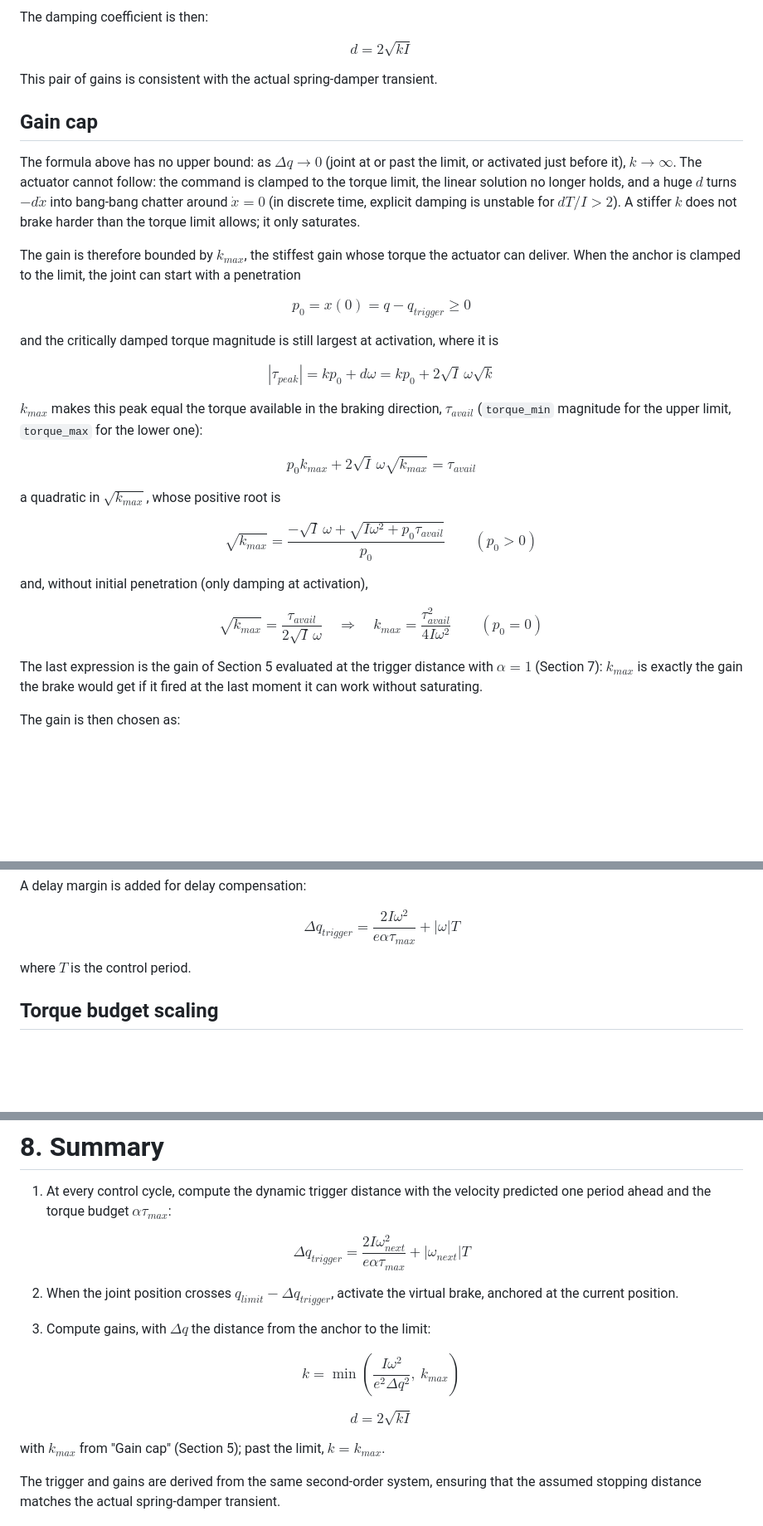
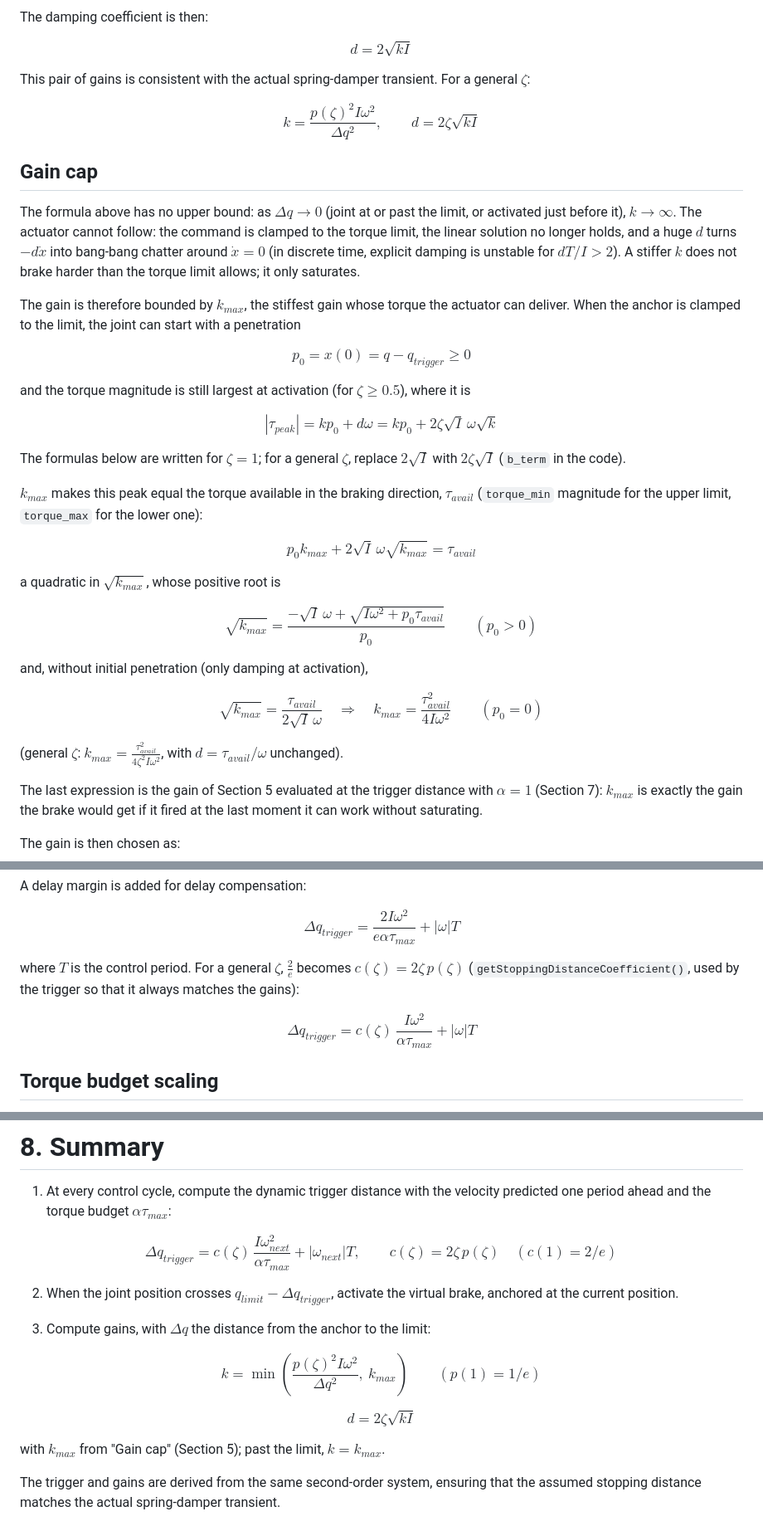
Before and after one commit to iit-DLSLab/dls_hal, a Markdown page: docs/virtual_joint_limit.md, 3 parts joined by grey strips. Shown at 83% size. GitHub-like rendering; blank space fills up the shorter version.

```diff
--- a/docs/virtual_joint_limit.md
+++ b/docs/virtual_joint_limit.md
@@ -188,7 +207,11 @@ d=2\sqrt{kI}
 $$
 
 This pair of gains is consistent with the actual spring-damper
-transient.
+transient. For a general $\zeta$:
+
+$$
+k = \frac{p(\zeta)^2 I\omega^2}{\Delta q^2}, \qquad d = 2\zeta\sqrt{kI}
+$$
 
 ## Gain cap
 
@@ -208,12 +231,15 @@ $$
 p_0 = x(0) = q - q_{trigger} \ge 0
 $$
 
-and the critically damped torque magnitude is still largest at
-activation, where it is
+and the torque magnitude is still largest at activation (for
+$\zeta \ge 0.5$), where it is
 
 $$
-|\tau_{peak}| = kp_0 + d\omega = kp_0 + 2\sqrt{I}\,\omega\sqrt{k}
+|\tau_{peak}| = kp_0 + d\omega = kp_0 + 2\zeta\sqrt{I}\,\omega\sqrt{k}
 $$
+
+The formulas below are written for $\zeta = 1$; for a general $\zeta$,
+replace $2\sqrt{I}$ with $2\zeta\sqrt{I}$ (`b_term` in the code).
 
 $k_{max}$ makes this peak equal the torque available in the braking
 direction, $\tau_{avail}$ (`torque_min` magnitude for the upper limit,
@@ -238,6 +264,9 @@ $$
 k_{max} = \frac{\tau_{avail}^2}{4I\omega^2}
 \qquad (p_0 = 0)
 $$
+
+(general $\zeta$: $k_{max} = \frac{\tau_{avail}^2}{4\zeta^2 I\omega^2}$,
+with $d = \tau_{avail}/\omega$ unchanged).
 
 The last expression is the gain of Section 5 evaluated at the trigger
 distance with $\alpha = 1$ (Section 7): $k_{max}$ is exactly the gain the
@@ -356,7 +387,14 @@ $$
 \Delta q_{trigger} = \frac{2I\omega^2}{e\alpha\tau_{max}} + |\omega|T
 $$
 
-where $T$ is the control period.
+where $T$ is the control period. For a general $\zeta$, $\frac{2}{e}$
+becomes $c(\zeta) = 2\zeta\,p(\zeta)$
+(`getStoppingDistanceCoefficient()`, used by the trigger so that it
+always matches the gains):
+
+$$
+\Delta q_{trigger} = c(\zeta)\,\frac{I\omega^2}{\alpha\tau_{max}} + |\omega|T
+$$
 
 ## Torque budget scaling
 
@@ -609,7 +713,8 @@ The proposed approach intentionally trades some optimality for:
     $\alpha\tau_{max}$:
 
 $$
-\Delta q_{trigger} = \frac{2I\omega_{next}^2}{e\alpha\tau_{max}} + |\omega_{next}|T
+\Delta q_{trigger} = c(\zeta)\,\frac{I\omega_{next}^2}{\alpha\tau_{max}} + |\omega_{next}|T,
+\qquad c(\zeta) = 2\zeta\,p(\zeta) \quad (c(1) = 2/e)
 $$
 
 2.  When the joint position crosses $q_{limit} - \Delta q_{trigger}$,
@@ -619,11 +724,12 @@ $$
     limit:
 
 $$
-k= \min\left(\frac{I\omega^2}{e^2\Delta q^2},\ k_{max}\right)
+k= \min\left(\frac{p(\zeta)^2 I\omega^2}{\Delta q^2},\ k_{max}\right)
+\qquad (p(1) = 1/e)
 $$
 
 $$
-d=2\sqrt{kI}
+d=2\zeta\sqrt{kI}
 $$
 
 with $k_{max}$ from "Gain cap" (Section 5); past the limit, $k = k_{max}$.
```
Also changed, not shown: other parts of docs/virtual_joint_limit.md (+94 -5 lines), docs/virtual_joint_limit_trigger_distance_k.png (added), docs/virtual_joint_limit_trigger_distance_k_taus.png (added), 3 other files.
